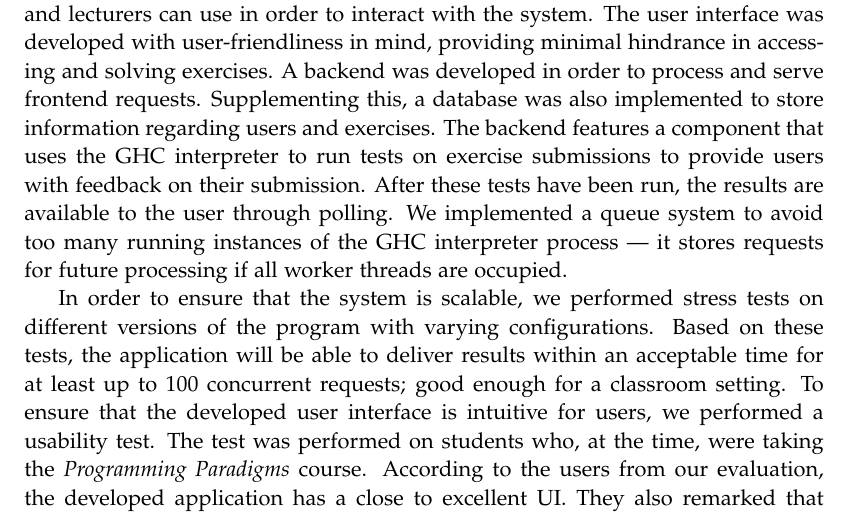
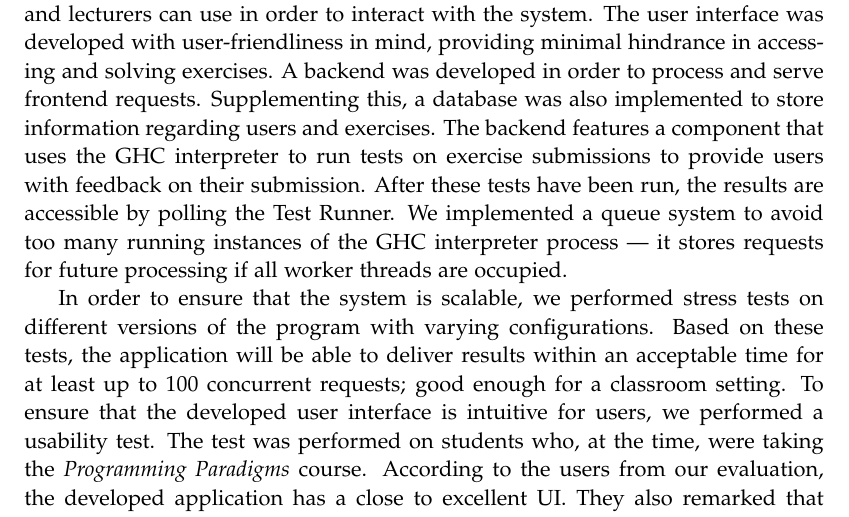
Before and after one commit to chhoumann/p7, a LaTeX thesis (report/master.tex, which reads report/sections/Conclusion/conclusion.tex): part of page 52 of 59, cut so that both start at the same text. Compiled offline with pdfLaTeX.

Commit message:
Update report/sections/Conclusion/conclusion.tex
Co-authored-by: Christian Bager Bach Houmann <christian@bagerbach.com>

```diff
--- a/report/sections/Conclusion/conclusion.tex
+++ b/report/sections/Conclusion/conclusion.tex
@@ -8,7 +8,7 @@ The user interface was developed with user-friendliness in mind, providing minim
 A backend was developed in order to process and serve frontend requests.
 Supplementing this, a database was also implemented to store information regarding users and exercises.
 The backend features a component that uses the GHC interpreter to run tests on exercise submissions to provide users with feedback on their submission.
-After these tests have been run, the results are available to the user through polling.
+After these tests have been run, the results are accessible by polling the Test Runner.
 We implemented a queue system to avoid too many running instances of the GHC interpreter process --- it stores requests for future processing if all worker threads are occupied.
 
 In order to ensure that the system is scalable, we performed stress tests on different versions of the program with varying configurations.
```
